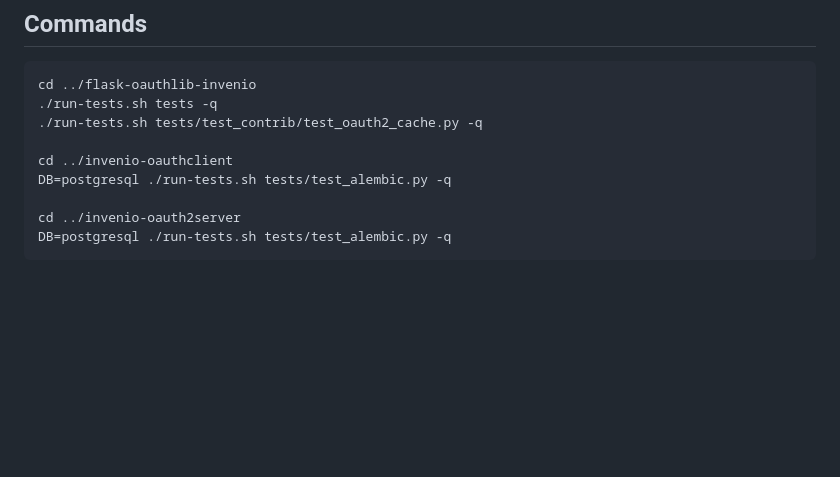
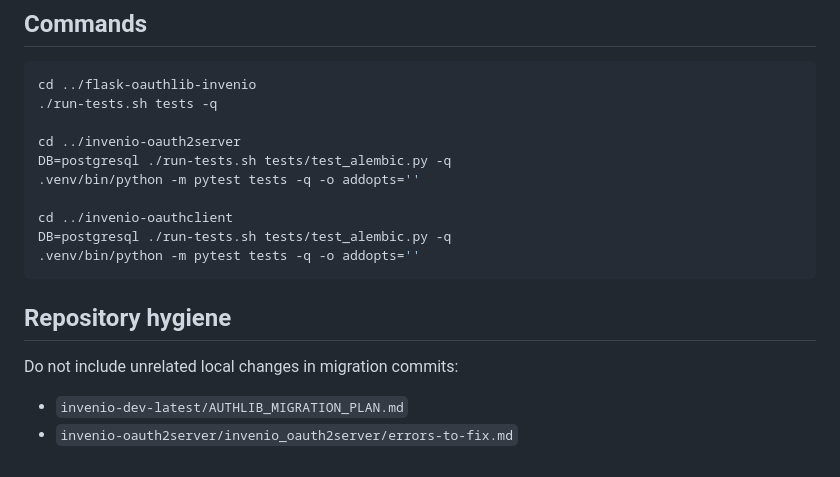
Before and after one commit to Samk13/invenio-dev-latest, a Markdown page: AUTHLIB_MIGRATION_SECURITY_HANDOFF.md, the part around one of its changes. Rendered like a GitHub page; blank space fills up the shorter version.

````diff
--- a/AUTHLIB_MIGRATION_SECURITY_HANDOFF.md
+++ b/AUTHLIB_MIGRATION_SECURITY_HANDOFF.md
@@ -104,11 +106,19 @@ OAUTH2_CACHE_TYPE = "redis" is legacy and should be upgraded to the new OAUTH2_C
 ```bash
 cd ../flask-oauthlib-invenio
 ./run-tests.sh tests -q
-./run-tests.sh tests/test_contrib/test_oauth2_cache.py -q
+
+cd ../invenio-oauth2server
+DB=postgresql ./run-tests.sh tests/test_alembic.py -q
+.venv/bin/python -m pytest tests -q -o addopts=''
 
 cd ../invenio-oauthclient
 DB=postgresql ./run-tests.sh tests/test_alembic.py -q
+.venv/bin/python -m pytest tests -q -o addopts=''
+```
 
-cd ../invenio-oauth2server
-DB=postgresql ./run-tests.sh tests/test_alembic.py -q
-```
+## Repository hygiene
+
+Do not include unrelated local changes in migration commits:
+
+- `invenio-dev-latest/AUTHLIB_MIGRATION_PLAN.md`
+- `invenio-oauth2server/invenio_oauth2server/errors-to-fix.md`
````
Also changed, not shown: other parts of AUTHLIB_MIGRATION_SECURITY_HANDOFF.md (+68 -66 lines).
